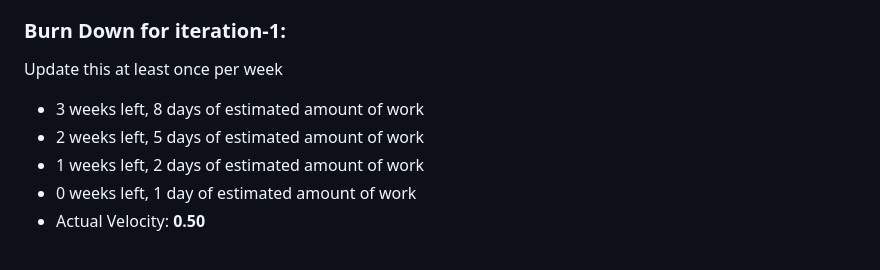
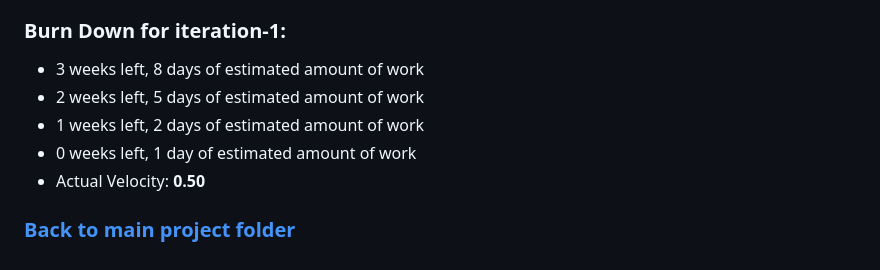
Before and after one commit to JoshuaDelosSantos/my-clean-project, a Markdown page: documentations/iteration_1.md, the part around the change. Drawn GitHub-style.

Commit message:
Update documentations to include links to root folder

```diff
--- a/documentations/iteration_1.md
+++ b/documentations/iteration_1.md
@@ -106,9 +106,10 @@
     - JDS, JD
 
 ### Burn Down for iteration-1:
-Update this at least once per week
 * 3 weeks left, 8 days of estimated amount of work
 * 2 weeks left, 5 days of estimated amount of work
 * 1 weeks left, 2 days of estimated amount of work
 * 0 weeks left, 1 day of estimated amount of work
 * Actual Velocity: **0.50**
+
+### [Back to main project folder](../)
```
Also changed, not shown: documentations/iteration_2.md (+2 -1 lines).
